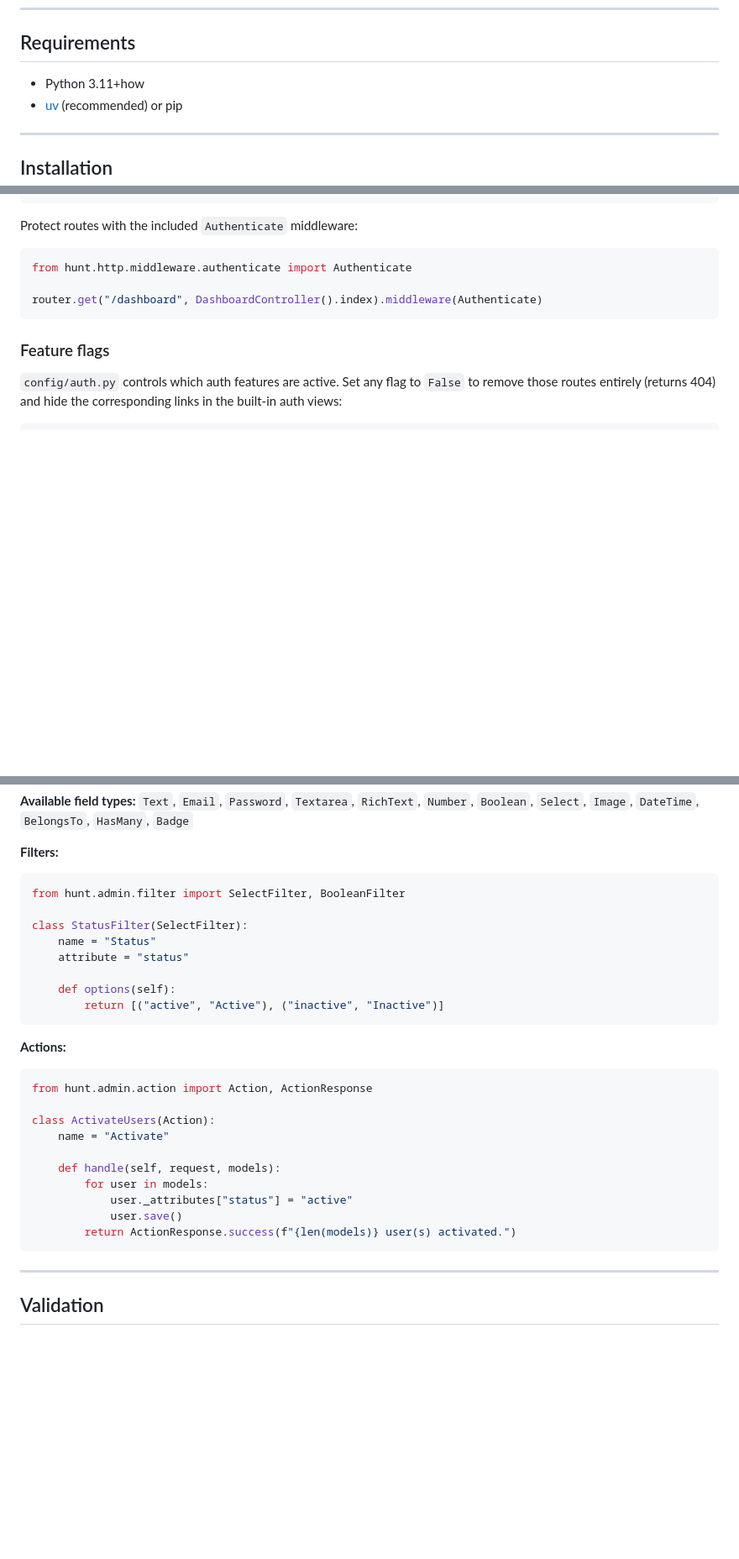
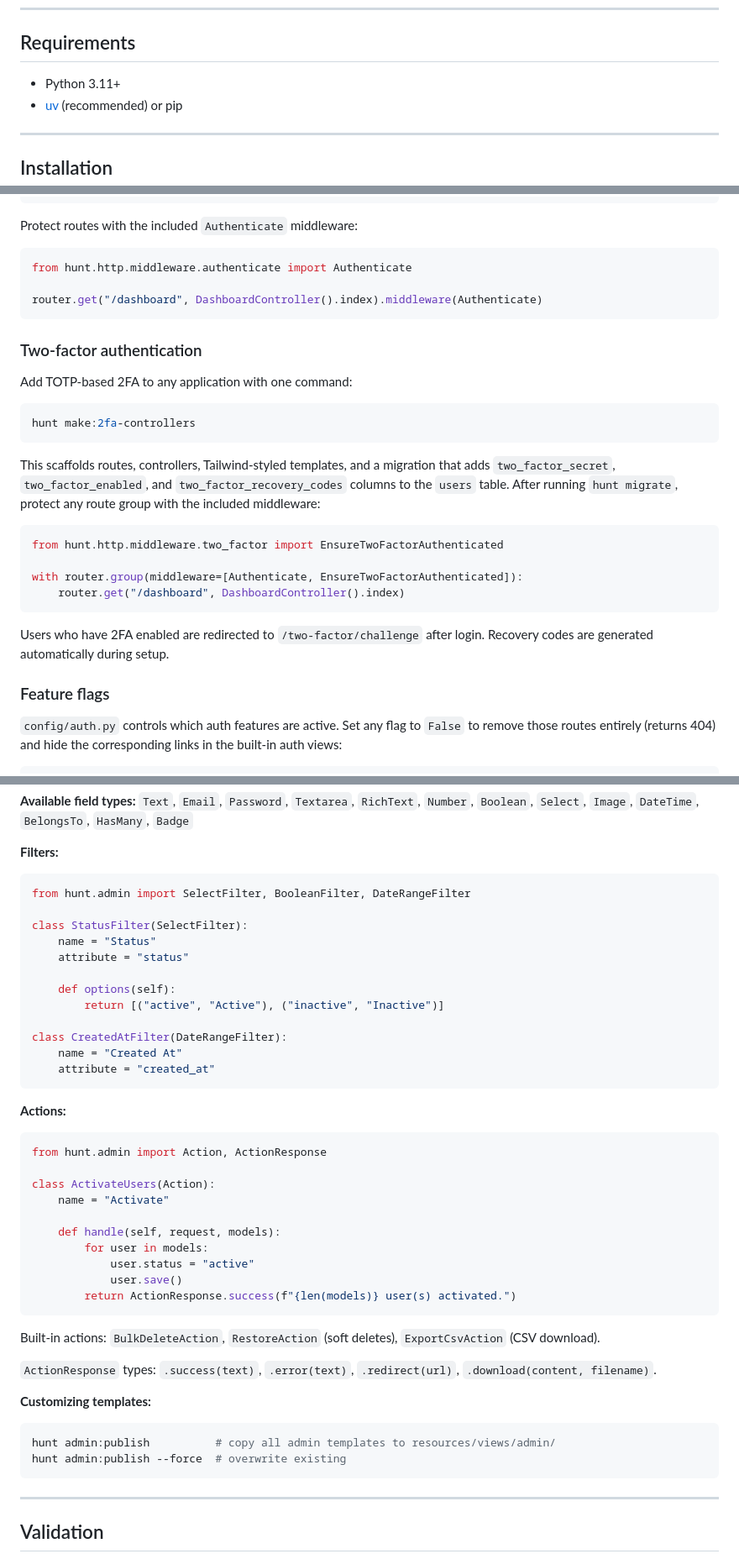
Before and after one commit to hunt-core/hunt, a Markdown page: README.md, 3 parts joined by grey strips. Shown at 84% size. Drawn GitHub-style; blank space fills up the shorter version.

````diff
--- a/README.md
+++ b/README.md
@@ -16,7 +16,7 @@ A Python web framework. Routing, ORM, templates, migrations, validation, authent
 
 ## Requirements
 
-- Python 3.11+how
+- Python 3.11+
 - [uv](https://docs.astral.sh/uv/) (recommended) or pip
 
 ---
@@ -326,6 +337,25 @@ from hunt.http.middleware.authenticate import Authenticate
 router.get("/dashboard", DashboardController().index).middleware(Authenticate)
 ```
 
+### Two-factor authentication
+
+Add TOTP-based 2FA to any application with one command:
+
+```bash
+hunt make:2fa-controllers
+```
+
+This scaffolds routes, controllers, Tailwind-styled templates, and a migration that adds `two_factor_secret`, `two_factor_enabled`, and `two_factor_recovery_codes` columns to the `users` table. After running `hunt migrate`, protect any route group with the included middleware:
+
+```python
+from hunt.http.middleware.two_factor import EnsureTwoFactorAuthenticated
+
+with router.group(middleware=[Authenticate, EnsureTwoFactorAuthenticated]):
+    router.get("/dashboard", DashboardController().index)
+```
+
+Users who have 2FA enabled are redirected to `/two-factor/challenge` after login. Recovery codes are generated automatically during setup.
+
 ### Feature flags
 
 `config/auth.py` controls which auth features are active. Set any flag to `False` to remove those routes entirely (returns 404) and hide the corresponding links in the built-in auth views:
@@ -379,7 +409,7 @@ Admin.register_to(router)
 **Filters:**
 
 ```python
-from hunt.admin.filter import SelectFilter, BooleanFilter
+from hunt.admin import SelectFilter, BooleanFilter, DateRangeFilter
 
 class StatusFilter(SelectFilter):
     name = "Status"
@@ -387,21 +417,36 @@ class StatusFilter(SelectFilter):
 
     def options(self):
         return [("active", "Active"), ("inactive", "Inactive")]
+
+class CreatedAtFilter(DateRangeFilter):
+    name = "Created At"
+    attribute = "created_at"
 ```
 
 **Actions:**
 
 ```python
-from hunt.admin.action import Action, ActionResponse
+from hunt.admin import Action, ActionResponse
 
 class ActivateUsers(Action):
     name = "Activate"
 
     def handle(self, request, models):
         for user in models:
-            user._attributes["status"] = "active"
+            user.status = "active"
             user.save()
         return ActionResponse.success(f"{len(models)} user(s) activated.")
+```
+
+Built-in actions: `BulkDeleteAction`, `RestoreAction` (soft deletes), `ExportCsvAction` (CSV download).
+
+`ActionResponse` types: `.success(text)`, `.error(text)`, `.redirect(url)`, `.download(content, filename)`.
+
+**Customizing templates:**
+
+```bash
+hunt admin:publish          # copy all admin templates to resources/views/admin/
+hunt admin:publish --force  # overwrite existing
 ```
 
 ---
````
Also changed, not shown: other parts of README.md (+70 -19 lines).
